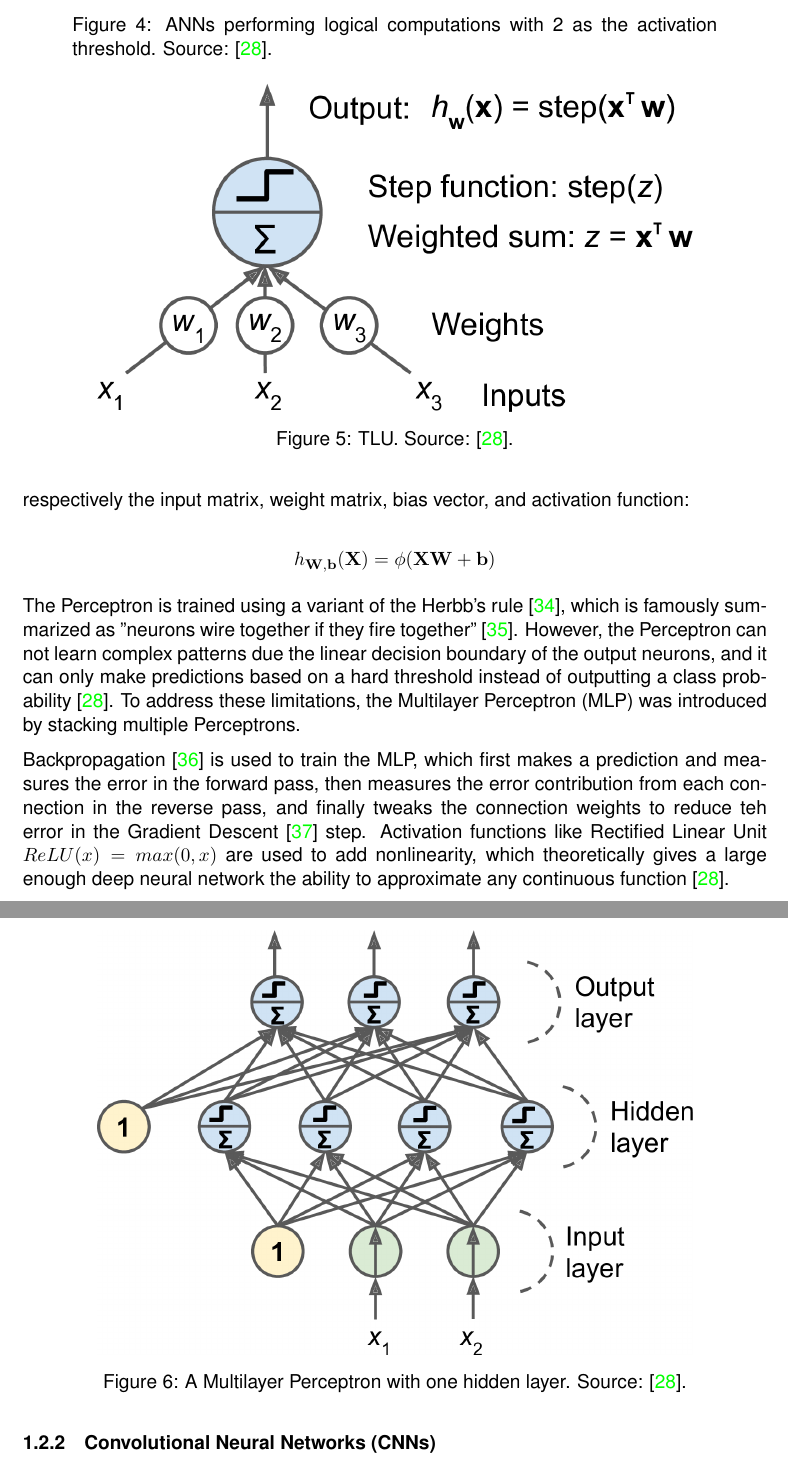
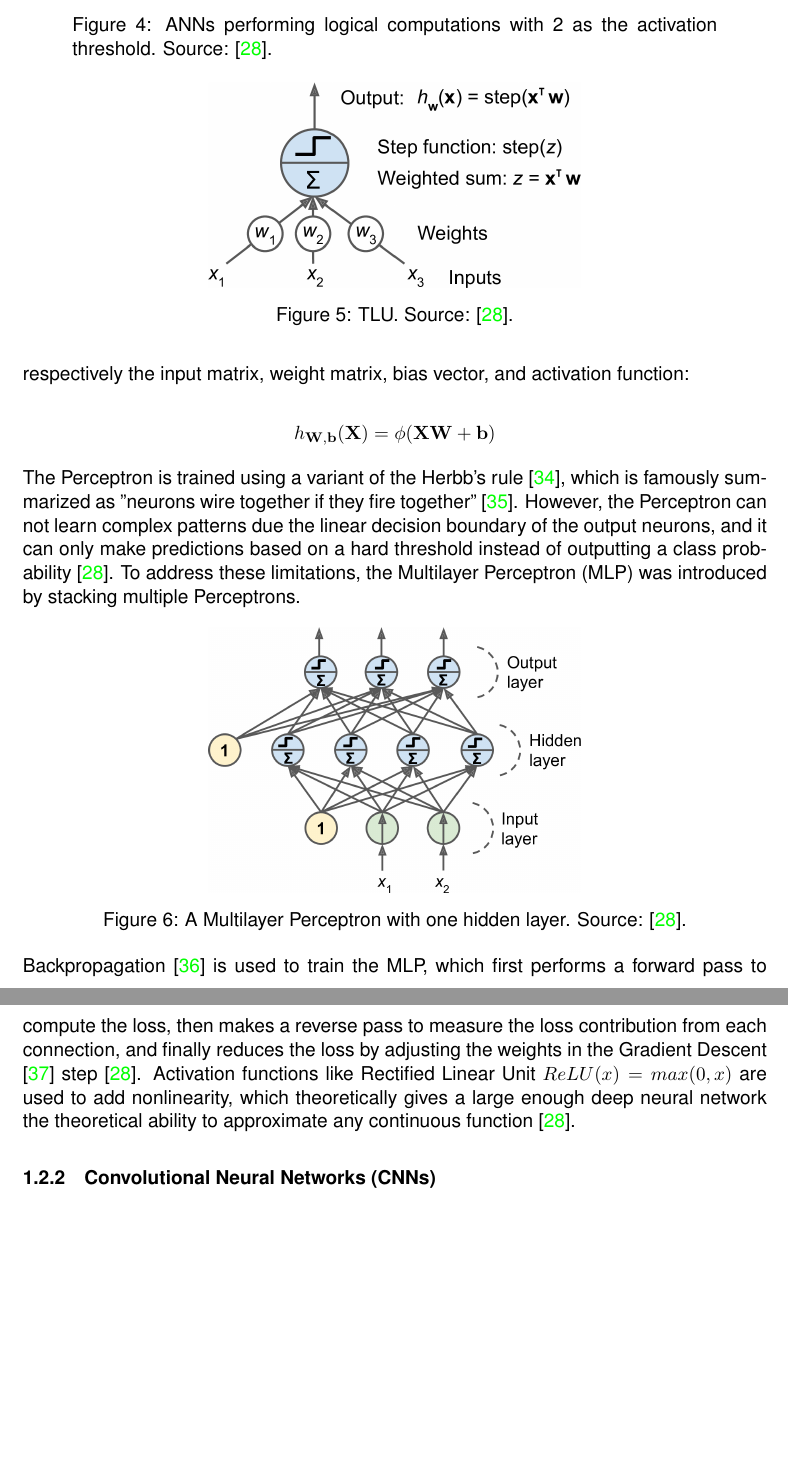
Before and after one commit to tillchen/amphora_object_detection, a LaTeX thesis (thesis/Tianyao_Chen_bachelor_thesis.tex): two parts of pages 8 and 9 of 33, joined at a grey line, cut so that both start at the same text, the shorter picture padded with empty space. Compiled offline with pdfLaTeX.

Commit message:
Refine 1.2.1

```diff
--- a/thesis/Tianyao_Chen_bachelor_thesis.tex
+++ b/thesis/Tianyao_Chen_bachelor_thesis.tex
@@ -250,7 +250,7 @@
 
   \begin{figure}[ht]
     \begin{center}
-      \includegraphics[width=.8\textwidth]{tlu.png}
+      \includegraphics[width=.5\textwidth]{tlu.png}
     \end{center}
     \caption{TLU. Source: \cite{geron2019hands}.}
   \end{figure}
@@ -271,16 +271,16 @@
 
   \begin{figure}[ht]
     \begin{center}
-      \includegraphics[width=.8\textwidth]{mlp.png}
+      \includegraphics[width=.5\textwidth]{mlp.png}
     \end{center}
     \caption{A Multilayer Perceptron with one hidden layer. Source: \cite{geron2019hands}.}
   \end{figure}
 
-  Backpropagation \cite{rumelhart1985learning} is used to train the MLP, which first makes a prediction and measures the
-  error in the forward pass, then measures the error contribution from each connection in the reverse pass, and finally
-  tweaks the connection weights to reduce teh error in the Gradient Descent \cite{ruder2016overview} step. Activation
+  Backpropagation \cite{rumelhart1985learning} is used to train the MLP, which first performs a forward pass to compute
+  the loss, then makes a reverse pass to measure the loss contribution from each connection, and finally reduces the
+  loss by adjusting the weights in the Gradient Descent \cite{ruder2016overview} step \cite{geron2019hands}. Activation
   functions like Rectified Linear Unit $ReLU(x) = max(0, x)$ are used to add nonlinearity, which theoretically gives a
-  large enough deep neural network the ability to approximate any continuous function \cite{geron2019hands}.
+  large enough deep neural network the theoretical ability to approximate any continuous function \cite{geron2019hands}.
 
   \subsubsection{Convolutional Neural Networks (CNNs)}
 
```
Also changed, not shown: thesis/Tianyao_Chen_bachelor_thesis.bbl, thesis/Tianyao_Chen_bachelor_thesis.tex (8 more changed lines), 7 other files.
